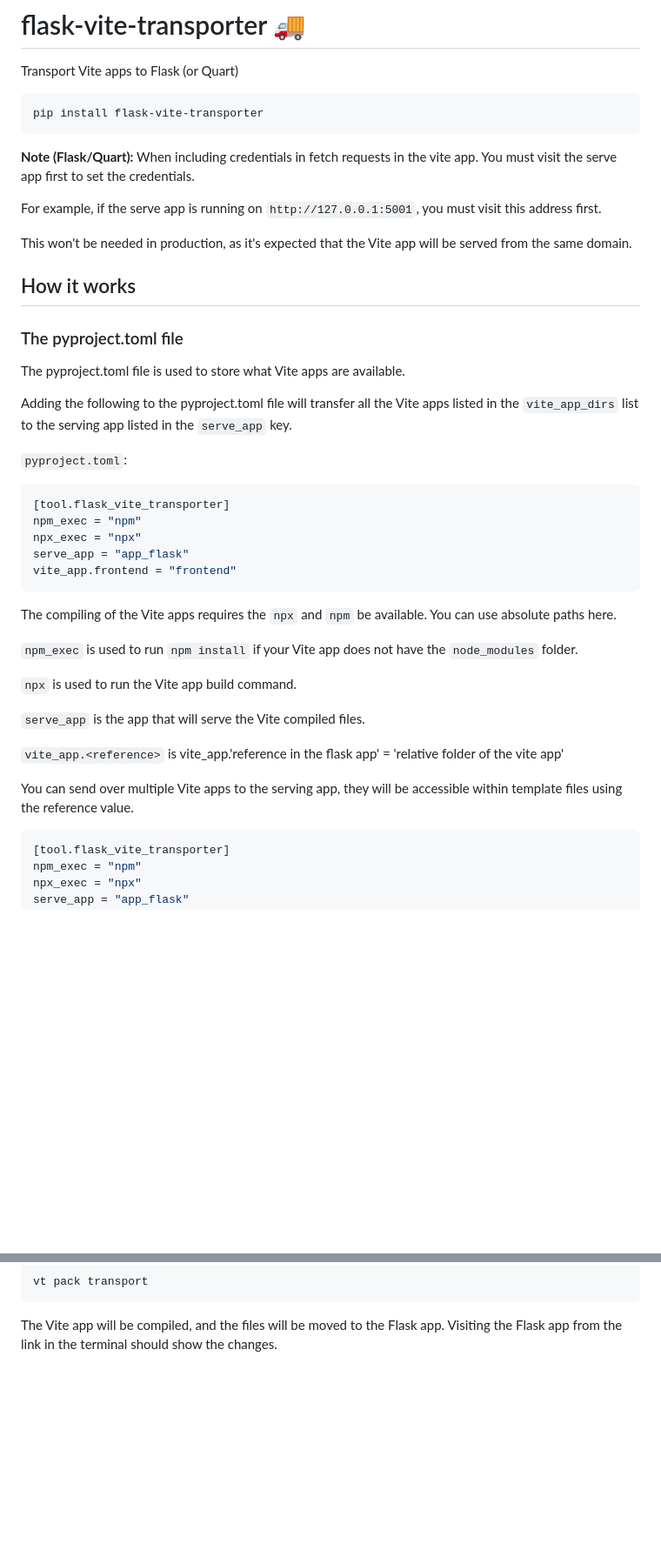
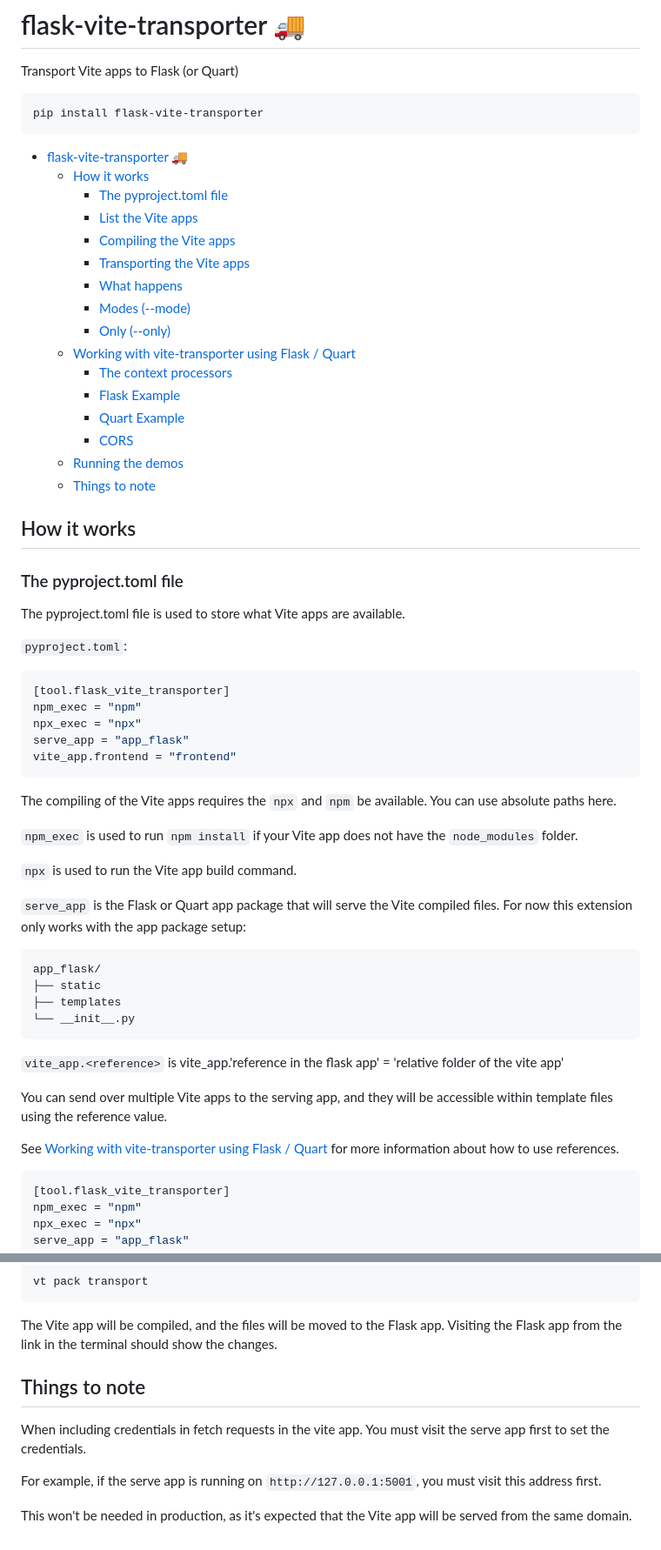
Before and after one commit to CheeseCake87/flask-vite-transporter, a Markdown page: README.md, 2 parts joined by grey strips. Shown at 87% size. GitHub-like rendering; blank space fills up the shorter version.

````diff
--- a/README.md
+++ b/README.md
@@ -6,21 +6,30 @@ Transport Vite apps to Flask (or Quart)
 pip install flask-vite-transporter
 ```
 
-**Note (Flask/Quart):** When including credentials in fetch requests in the vite app.
-You must visit the serve app first to set the credentials.
-
-For example, if the serve app is running on `http://127.0.0.1:5001`, you must visit this address first.
-
-This won't be needed in production, as it's expected that the Vite app will be served from the same domain.
+<!-- TOC -->
+* [flask-vite-transporter 🚚](#flask-vite-transporter-)
+  * [How it works](#how-it-works)
+    * [The pyproject.toml file](#the-pyprojecttoml-file)
+    * [List the Vite apps](#list-the-vite-apps)
+    * [Compiling the Vite apps](#compiling-the-vite-apps)
+    * [Transporting the Vite apps](#transporting-the-vite-apps)
+    * [What happens](#what-happens)
+    * [Modes (--mode)](#modes---mode)
+    * [Only (--only)](#only---only)
+  * [Working with vite-transporter using Flask / Quart](#working-with-vite-transporter-using-flask--quart)
+    * [The context processors](#the-context-processors)
+    * [Flask Example](#flask-example)
+    * [Quart Example](#quart-example)
+    * [CORS](#cors)
+  * [Running the demos](#running-the-demos)
+  * [Things to note](#things-to-note)
+<!-- TOC -->
 
 ## How it works
 
 ### The pyproject.toml file
 
 The pyproject.toml file is used to store what Vite apps are available.
-
-Adding the following to the pyproject.toml file will transfer all the Vite
-apps listed in the `vite_app_dirs` list to the serving app listed in the `serve_app` key.
 
 `pyproject.toml`:
 
@@ -40,13 +49,24 @@ have the `node_modules` folder.
 
 `npx` is used to run the Vite app build command.
 
-`serve_app` is the app that will serve the Vite compiled files.
+`serve_app` is the Flask or Quart app package that will serve the Vite
+compiled files. For now this extension only works with the app package setup:
+
+```text
+app_flask/
+├── static
+├── templates
+└── __init__.py
+```
 
 `vite_app.<reference>` is vite_app.'reference in the flask app' = 'relative
 folder of the vite app'
 
-You can send over multiple Vite apps to the serving app, they will be
+You can send over multiple Vite apps to the serving app, and they will be
 accessible within template files using the reference value.
+
+See [Working with vite-transporter using Flask / Quart](#working-with-vite-transporter-using-flask--quart)
+for more information about how to use references.
 
 ```toml
 [tool.flask_vite_transporter]
@@ -254,3 +281,14 @@ vt pack transport
 
 The Vite app will be compiled, and the files will be moved to the Flask app.
 Visiting the Flask app from the link in the terminal should show the changes.
+
+## Things to note
+
+When including credentials in fetch requests in the vite app.
+You must visit the serve app first to set the credentials.
+
+For example, if the serve app is running on `http://127.0.0.1:5001`,
+you must visit this address first.
+
+This won't be needed in production, as it's expected that the Vite
+app will be served from the same domain.
````
Also changed, not shown: other parts of README.md (+14 -7 lines).
